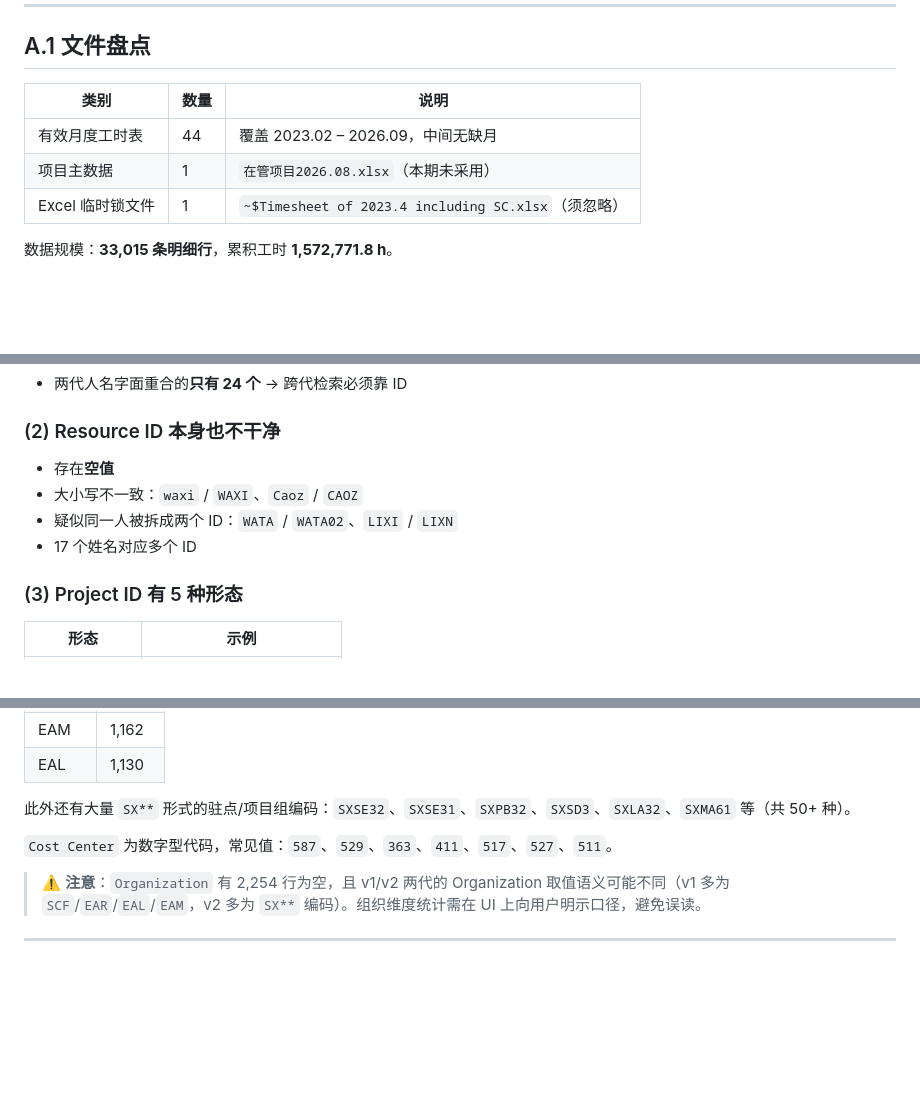
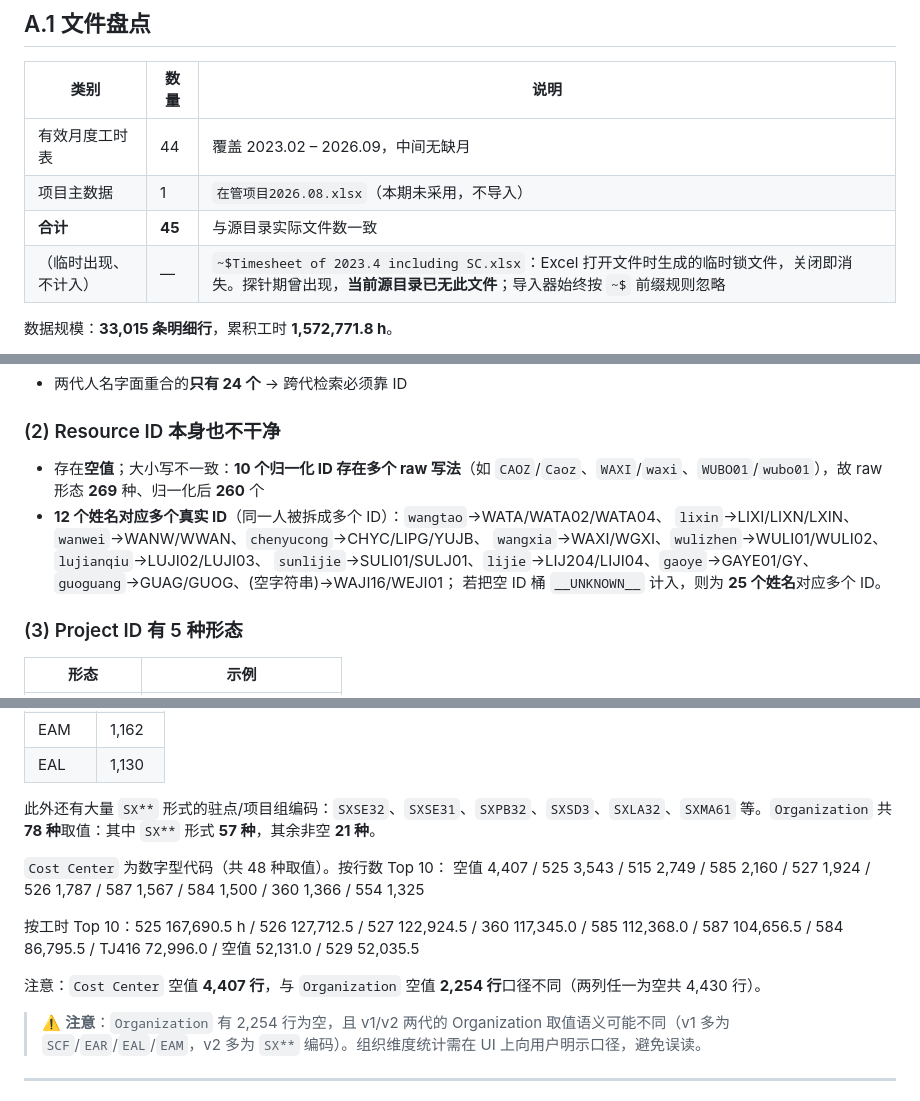
Before and after one commit to 17SiberianWolf/ECAHelper, a Markdown page: docs/附录A-源数据实测报告.md, 3 parts joined by grey strips. Drawn GitHub-style; blank space fills up the shorter version.

Commit message:
docs: 附录A 收口——文件盘点口径、Cost Center 与人员多ID指标对齐

```diff
--- a/docs/附录A-源数据实测报告.md
+++ b/docs/附录A-源数据实测报告.md
@@ -11,8 +11,9 @@
 | 类别 | 数量 | 说明 |
 |------|------|------|
 | 有效月度工时表 | 44 | 覆盖 2023.02 – 2026.09，中间无缺月 |
-| 项目主数据 | 1 | `在管项目2026.08.xlsx`（本期未采用） |
-| Excel 临时锁文件 | 1 | `~$Timesheet of 2023.4 including SC.xlsx`（须忽略） |
+| 项目主数据 | 1 | `在管项目2026.08.xlsx`（本期未采用，不导入） |
+| **合计** | **45** | 与源目录实际文件数一致 |
+| （临时出现、不计入） | — | `~$Timesheet of 2023.4 including SC.xlsx`：Excel 打开文件时生成的临时锁文件，关闭即消失。探针期曾出现，**当前源目录已无此文件**；导入器始终按 `~$` 前缀规则忽略 |
 
 数据规模：**33,015 条明细行**，累积工时 **1,572,771.8 h**。
 
@@ -71,10 +72,13 @@ Actuals Total in h | Transaction Group | Site Type
 - 两代人名字面重合的**只有 24 个** → 跨代检索必须靠 ID
 
 ### (2) Resource ID 本身也不干净
-- 存在**空值**
-- 大小写不一致：`waxi` / `WAXI`、`Caoz` / `CAOZ`
-- 疑似同一人被拆成两个 ID：`WATA` / `WATA02`、`LIXI` / `LIXN`
-- 17 个姓名对应多个 ID
+- 存在**空值**；大小写不一致：**10 个归一化 ID 存在多个 raw 写法**（如 `CAOZ`/`Caoz`、`WAXI`/`waxi`、`WUBO01`/`wubo01`），故 raw 形态 **269** 种、归一化后 **260** 个
+- **12 个姓名对应多个真实 ID**（同一人被拆成多个 ID）：`wangtao`→WATA/WATA02/WATA04、
+  `lixin`→LIXI/LIXN/LXIN、`wanwei`→WANW/WWAN、`chenyucong`→CHYC/LIPG/YUJB、
+  `wangxia`→WAXI/WGXI、`wulizhen`→WULI01/WULI02、`lujianqiu`→LUJI02/LUJI03、
+  `sunlijie`→SULI01/SULJ01、`lijie`→LIJ204/LIJI04、`gaoye`→GAYE01/GY、
+  `guoguang`→GUAG/GUOG、(空字符串)→WAJI16/WEJI01；
+  若把空 ID 桶 `__UNKNOWN__` 计入，则为 **25 个姓名**对应多个 ID。
 
 ### (3) Project ID 有 5 种形态
 | 形态 | 示例 |
@@ -133,9 +137,16 @@ Actuals Total in h | Transaction Group | Site Type
 | EAM | 1,162 |
 | EAL | 1,130 |
 
-此外还有大量 `SX**` 形式的驻点/项目组编码：`SXSE32`、`SXSE31`、`SXPB32`、`SXSD3`、`SXLA32`、`SXMA61` 等（共 50+ 种）。
+此外还有大量 `SX**` 形式的驻点/项目组编码：`SXSE32`、`SXSE31`、`SXPB32`、`SXSD3`、`SXLA32`、`SXMA61` 等。`Organization` 共 **78 种**取值：其中 `SX**` 形式 **57 种**，其余非空 **21 种**。
 
-`Cost Center` 为数字型代码，常见值：`587`、`529`、`363`、`411`、`517`、`527`、`511`。
+`Cost Center` 为数字型代码（共 48 种取值）。按行数 Top 10：
+空值 4,407 / 525 3,543 / 515 2,749 / 585 2,160 / 527 1,924 / 526 1,787 /
+587 1,567 / 584 1,500 / 360 1,366 / 554 1,325
+
+按工时 Top 10：525 167,690.5 h / 526 127,712.5 / 527 122,924.5 / 360 117,345.0 /
+585 112,368.0 / 587 104,656.5 / 584 86,795.5 / TJ416 72,996.0 / 空值 52,131.0 / 529 52,035.5
+
+注意：`Cost Center` 空值 **4,407 行**，与 `Organization` 空值 **2,254 行**口径不同（两列任一为空共 4,430 行）。
 
 > ⚠️ **注意**：`Organization` 有 2,254 行为空，且 v1/v2 两代的 Organization 取值语义可能不同（v1 多为 `SCF`/`EAR`/`EAL`/`EAM`，v2 多为 `SX**` 编码）。组织维度统计需在 UI 上向用户明示口径，避免误读。
 
```
Also changed, not shown: other parts of docs/附录A-源数据实测报告.md (+1 -1 lines).
